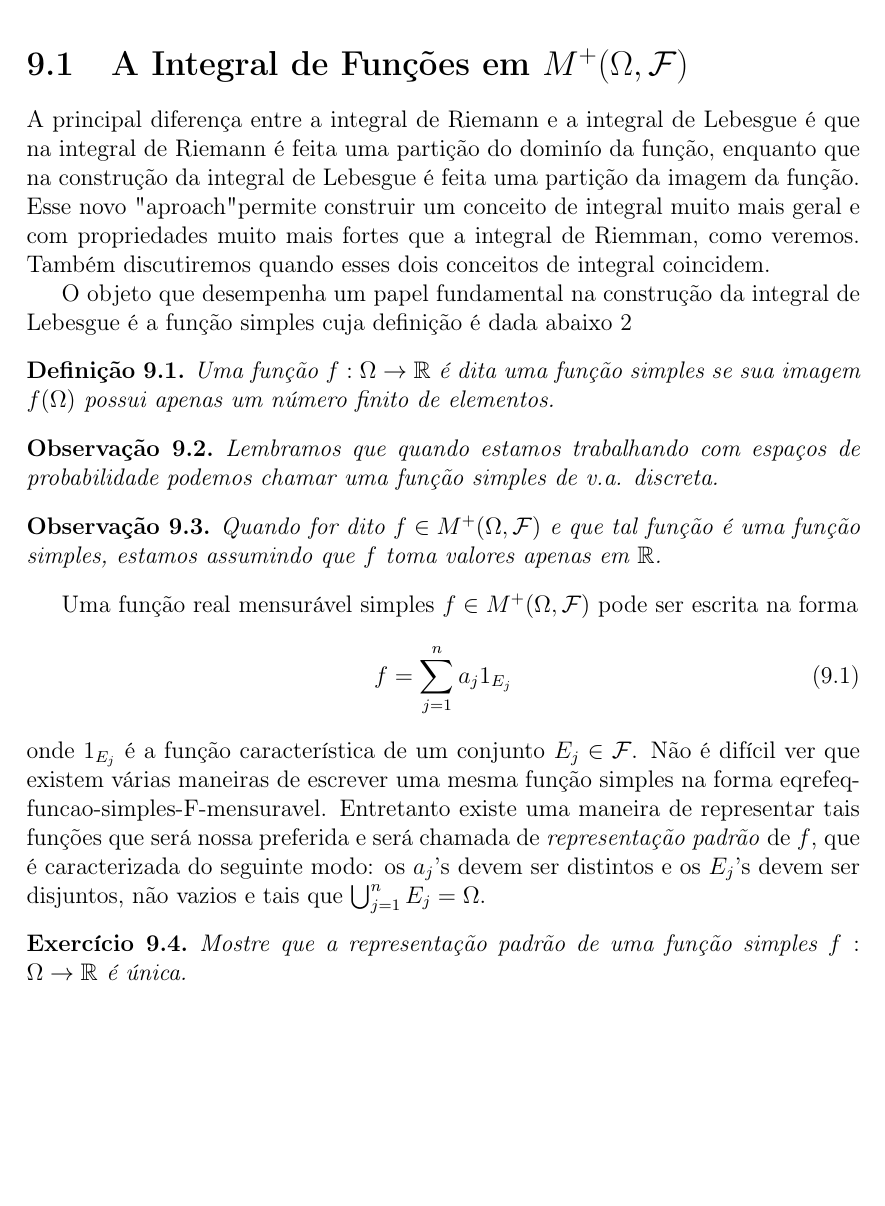
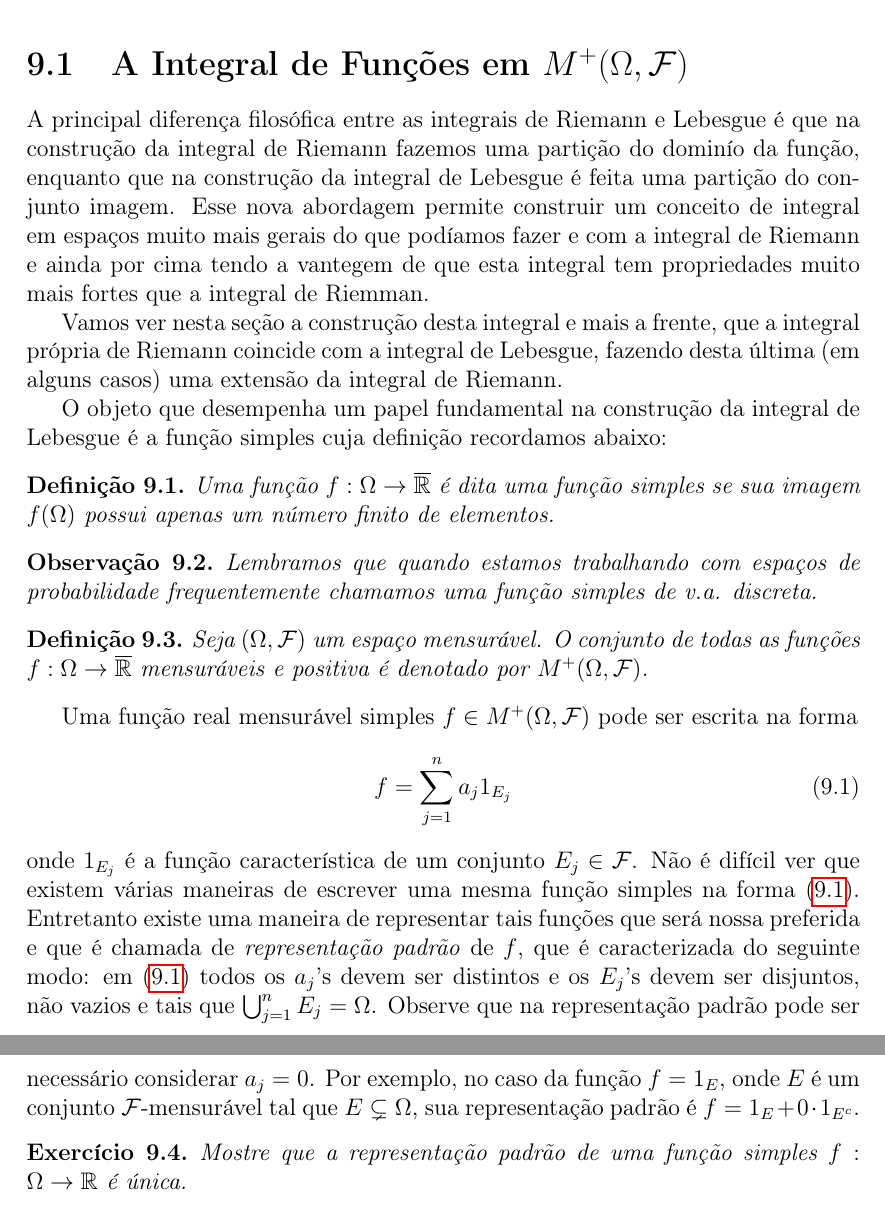
Before and after one commit to leandro-mat/Notas-PTM, a LaTeX book (notas.tex, which reads Aulas/aula9.tex): part of page 87 of 113 before the commit and two parts of pages 87 and 88 of 113 after it, the two joined at a grey line, cut so that both start at the same text, the shorter picture padded with empty space. Compiled offline with pdfLaTeX.

Commit message:
Algumas correções no arquivo aula9.tex

```diff
--- a/Aulas/aula9.tex
+++ b/Aulas/aula9.tex
@@ -3,22 +3,29 @@
 
 \section{A Integral de Funções em $M^{+}(\Omega,\F)$}
 
-A principal diferença entre a integral de Riemann e a integral
-de Lebesgue é que na integral de Riemann é feita uma
-partição do dominío da função, enquanto que na construção da
- integral de Lebesgue é feita uma partição da imagem da função.
-Esse novo  "aproach" permite construir um conceito de integral muito
-mais geral e com propriedades muito mais fortes  que a integral de Riemman,
-como veremos. Também discutiremos quando esses dois conceitos
-de integral coincidem.
+A principal diferença filosófica entre as integrais de Riemann e
+Lebesgue é que na construção da integral de Riemann
+fazemos uma partição do dominío da função, enquanto que na construção da
+integral de Lebesgue é feita uma partição do conjunto imagem.
+Esse nova abordagem permite construir um conceito de integral em espaços
+muito mais gerais do que podíamos fazer e com
+a integral de Riemann e ainda por cima tendo a vantegem
+de que esta integral tem propriedades muito mais fortes
+que a integral de Riemman.
+
+Vamos ver nesta seção a construção desta integral
+e mais a frente, que a integral própria
+de Riemann coincide com a integral de Lebesgue, fazendo
+desta última (em alguns casos) uma extensão da integral
+de Riemann.
 
 O objeto que desempenha um papel fundamental na
 construção da integral de Lebesgue é a função simples
-cuja definição é dada abaixo 2
+cuja definição recordamos abaixo:
 %
 %
 \begin{definicao}\label{def-funcao-simples}
-Uma função $f:\Omega\to\R$ é dita uma função simples
+Uma função $f:\Omega\to\overline{\R}$ é dita uma função simples
 se sua imagem $f(\Omega)$ possui apenas um número
 finito de elementos.
 \end{definicao}
@@ -28,16 +35,16 @@ finito de elementos.
 %
 \begin{observacao}
 Lembramos que quando estamos trabalhando com
-espaços de probabilidade podemos chamar uma
+espaços de probabilidade frequentemente chamamos uma
 função simples de v.a. discreta.
 \end{observacao}
 
 
-\begin{observacao}
-Quando for dito $f\in M^{+}(\Omega,\F)$
-e que tal função é uma função simples,
-estamos assumindo que $f$ toma valores apenas em $\R$.
-\end{observacao}
+\begin{definicao}
+Seja $(\Omega,\F)$ um espaço mensurável.
+O conjunto de todas as funções $f:\Omega\to\overline{\R}$
+mensuráveis e positiva é denotado por $M^{+}(\Omega,\F)$.
+\end{definicao}
 
 
 Uma função real  mensurável simples
@@ -49,15 +56,21 @@ f=\sum_{j=1}^{n}a_j 1_{E_j}
 onde $1_{E_j}$ é a função característica de um conjunto $E_j\in \mathcal{F}$.
 Não é difícil ver que existem várias maneiras de
 escrever uma mesma função simples na
-forma eqref{eq-funcao-simples-F-mensuravel}.
+forma \eqref{eq-funcao-simples-F-mensuravel}.
 Entretanto existe uma maneira de
 representar tais funções que será nossa preferida
-e será chamada de
+e que é chamada de
 \emph{representação padrão}
 \index{Representação Padrão de Funções Simples} de $f$,
 que é caracterizada do seguinte modo:
-os $a_j$'s devem ser distintos e os $E_j$'s devem ser disjuntos,
+em \eqref{eq-funcao-simples-F-mensuravel}
+todos os $a_j$'s devem ser distintos e os $E_j$'s devem ser disjuntos,
 não vazios e tais que $\bigcup_{j=1}^nE_j=\Omega$.
+Observe que na representação padrão pode ser necessário
+considerar $a_j=0$. Por exemplo, no caso da função
+$f = 1_{E}$, onde $E$ é um conjunto $\F$-mensurável tal
+que $E\subsetneq \Omega$, sua representação padrão
+é $f=1_{E} + 0\cdot 1_{E^c}$.
 %
 %
 \begin{exercicio}
```
